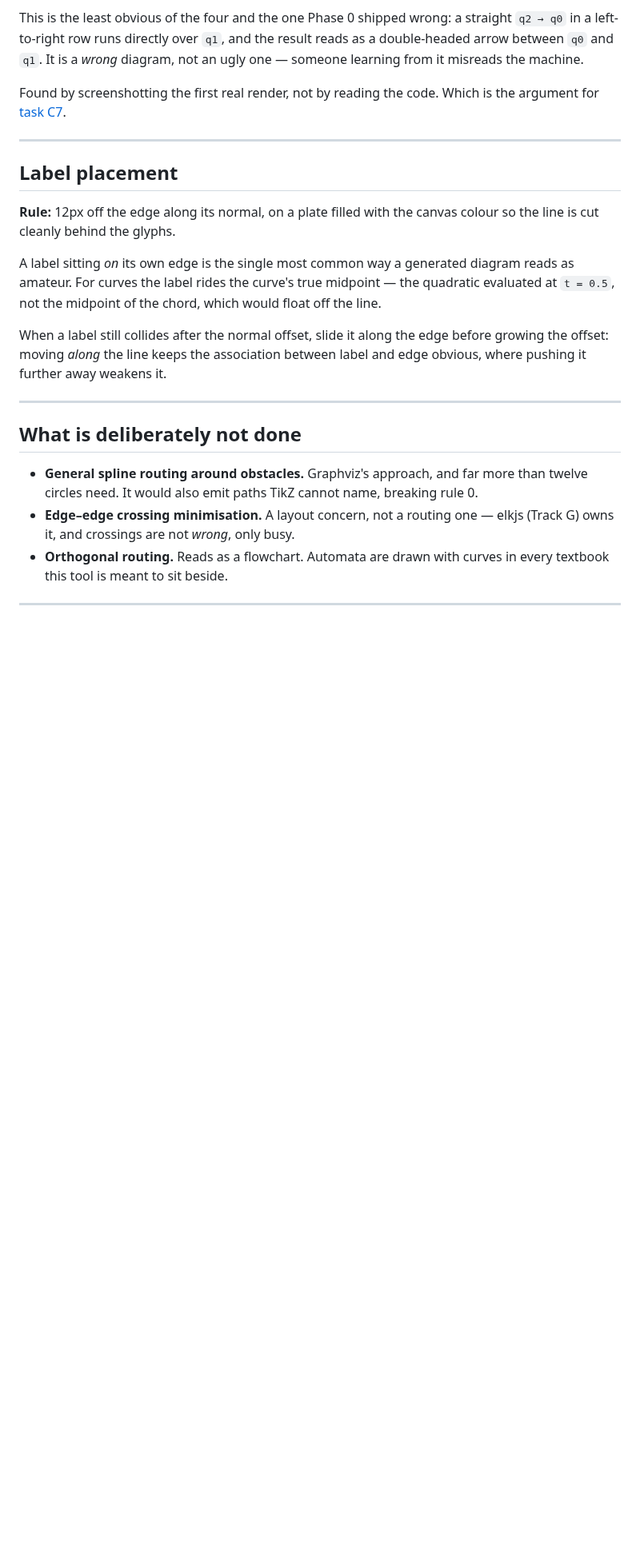
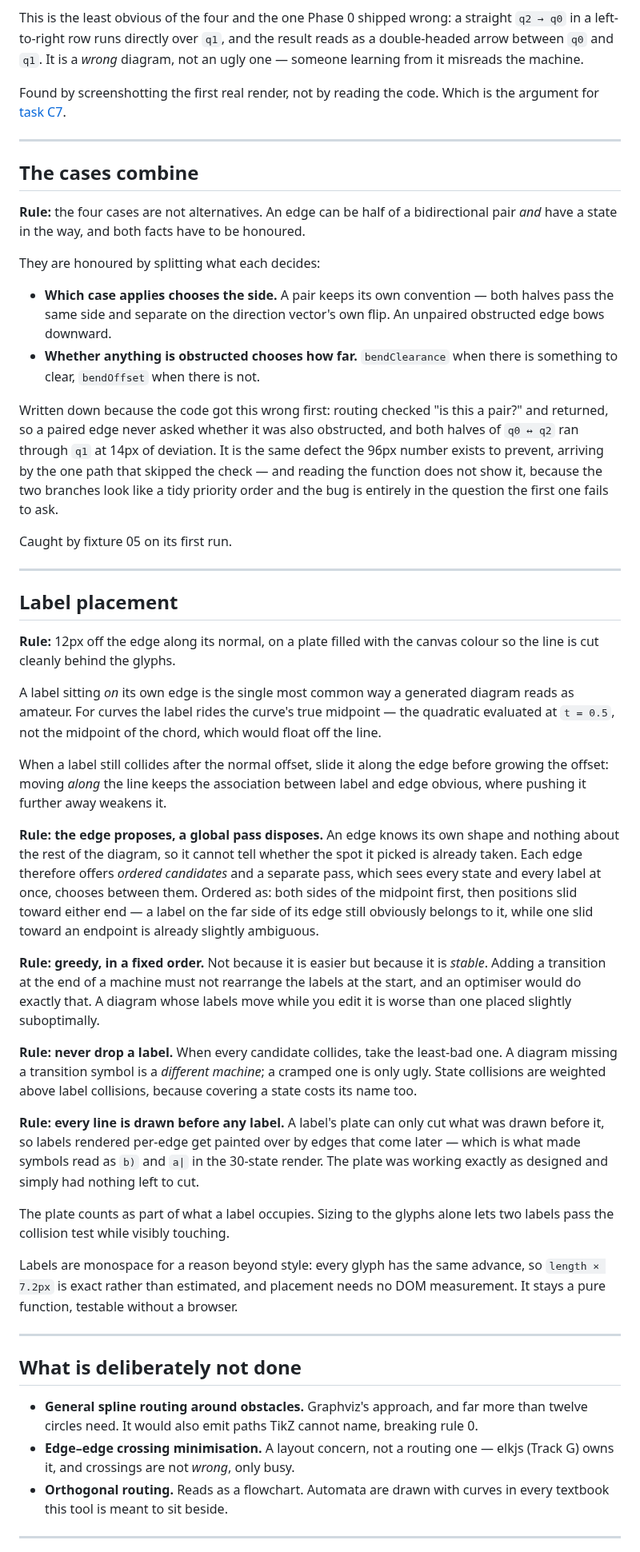
Before and after one commit to PranavShukla2/kleene, a Markdown page: docs/notes/edge-routing.md, the part around one of its changes. Shown at 80% size. GitHub-like rendering; blank space fills up the shorter version.

Commit message:
docs: record the routing rules C6 and C7 actually established
The routing note was written before the implementation, which was the point
of C1 -- decide the rules, then build to them. Three things came out of
building that the note did not predict, and a rules document that lags the
code is worse than none.

A new section on the cases combining. They were written as four independent
cases and they are not: an edge can be a pair *and* be obstructed. Which case
applies decides the side; whether anything is obstructed decides how far.

Label placement grows the rules the implementation needed: the edge proposes
ordered candidates and a global pass disposes, greedy in a fixed order for
stability rather than for simplicity, never dropping a label, and every line
drawn before any label. That last one is the fix for `b)` and `a|` in the
30-state render, and it was a *draw order* bug rather than a placement one --
worth stating plainly so it is not rediscovered.

"How these stay true" now describes what exists rather than what is planned,
including why the snapshots are openable SVGs and why three plain assertions
sit beside them: a snapshot proves the output did not change and cannot prove
it was ever right.

```diff
--- a/docs/notes/edge-routing.md
+++ b/docs/notes/edge-routing.md
@@ -103,6 +103,30 @@ for [task C7](../plan/phase-2.md).
 
 ---
 
+## The cases combine
+
+**Rule:** the four cases are not alternatives. An edge can be half of a bidirectional pair
+*and* have a state in the way, and both facts have to be honoured.
+
+They are honoured by splitting what each decides:
+
+- **Which case applies chooses the side.** A pair keeps its own convention — both halves pass
+  the same side and separate on the direction vector's own flip. An unpaired obstructed edge
+  bows downward.
+- **Whether anything is obstructed chooses how far.** `bendClearance` when there is something
+  to clear, `bendOffset` when there is not.
+
+Written down because the code got this wrong first: routing checked "is this a pair?" and
+returned, so a paired edge never asked whether it was also obstructed, and both halves of
+`q0 ↔ q2` ran through `q1` at 14px of deviation. It is the same defect the 96px number exists
+to prevent, arriving by the one path that skipped the check — and reading the function does
+not show it, because the two branches look like a tidy priority order and the bug is entirely
+in the question the first one fails to ask.
+
+Caught by fixture 05 on its first run.
+
+---
+
 ## Label placement
 
 **Rule:** 12px off the edge along its normal, on a plate filled with the canvas colour so the
@@ -115,6 +139,34 @@ amateur. For curves the label rides the curve's true midpoint — the quadratic
 When a label still collides after the normal offset, slide it along the edge before growing
 the offset: moving *along* the line keeps the association between label and edge obvious,
 where pushing it further away weakens it.
+
+**Rule: the edge proposes, a global pass disposes.** An edge knows its own shape and nothing
+about the rest of the diagram, so it cannot tell whether the spot it picked is already taken.
+Each edge therefore offers *ordered candidates* and a separate pass, which sees every state
+and every label at once, chooses between them. Ordered as: both sides of the midpoint first,
+then positions slid toward either end — a label on the far side of its edge still obviously
+belongs to it, while one slid toward an endpoint is already slightly ambiguous.
+
+**Rule: greedy, in a fixed order.** Not because it is easier but because it is *stable*.
+Adding a transition at the end of a machine must not rearrange the labels at the start, and an
+optimiser would do exactly that. A diagram whose labels move while you edit it is worse than
+one placed slightly suboptimally.
+
+**Rule: never drop a label.** When every candidate collides, take the least-bad one. A diagram
+missing a transition symbol is a *different machine*; a cramped one is only ugly. State
+collisions are weighted above label collisions, because covering a state costs its name too.
+
+**Rule: every line is drawn before any label.** A label's plate can only cut what was drawn
+before it, so labels rendered per-edge get painted over by edges that come later — which is
+what made symbols read as `b)` and `a|` in the 30-state render. The plate was working exactly
+as designed and simply had nothing left to cut.
+
+The plate counts as part of what a label occupies. Sizing to the glyphs alone lets two labels
+pass the collision test while visibly touching.
+
+Labels are monospace for a reason beyond style: every glyph has the same advance, so
+`length × 7.2px` is exact rather than estimated, and placement needs no DOM measurement. It
+stays a pure function, testable without a browser.
 
 ---
 
```
Also changed, not shown: other parts of docs/notes/edge-routing.md (+17 -5 lines).
